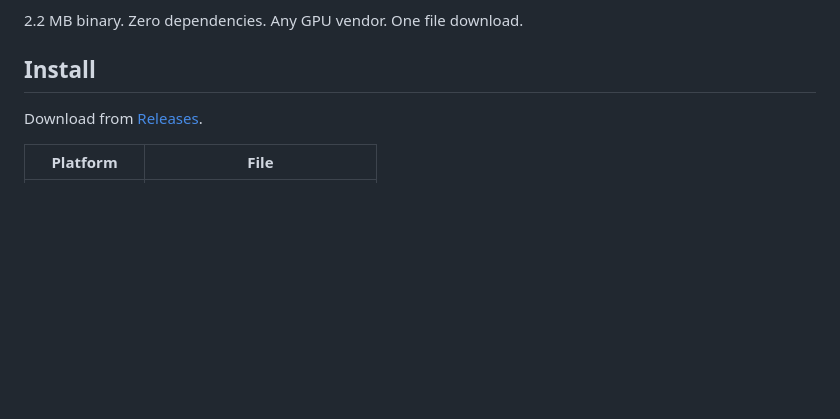
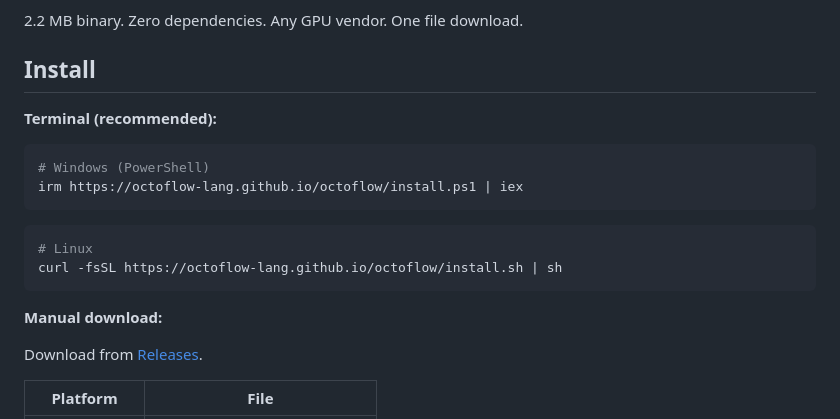
Before and after one commit to octoflow-lang/octoflow, a Markdown page: README.md, the part around the change. GitHub-like rendering; blank space fills up the shorter version.

Commit message:
Add terminal install commands to README

````diff
--- a/README.md
+++ b/README.md
@@ -8,6 +8,20 @@ Designed for the GPU from scratch. Compiled by itself. Run on any GPU.
 2.2 MB binary. Zero dependencies. Any GPU vendor. One file download.
 
 ## Install
+
+**Terminal (recommended):**
+
+```powershell
+# Windows (PowerShell)
+irm https://octoflow-lang.github.io/octoflow/install.ps1 | iex
+```
+
+```bash
+# Linux
+curl -fsSL https://octoflow-lang.github.io/octoflow/install.sh | sh
+```
+
+**Manual download:**
 
 Download from [Releases](https://github.com/octoflow-lang/octoflow/releases/latest).
 
````
